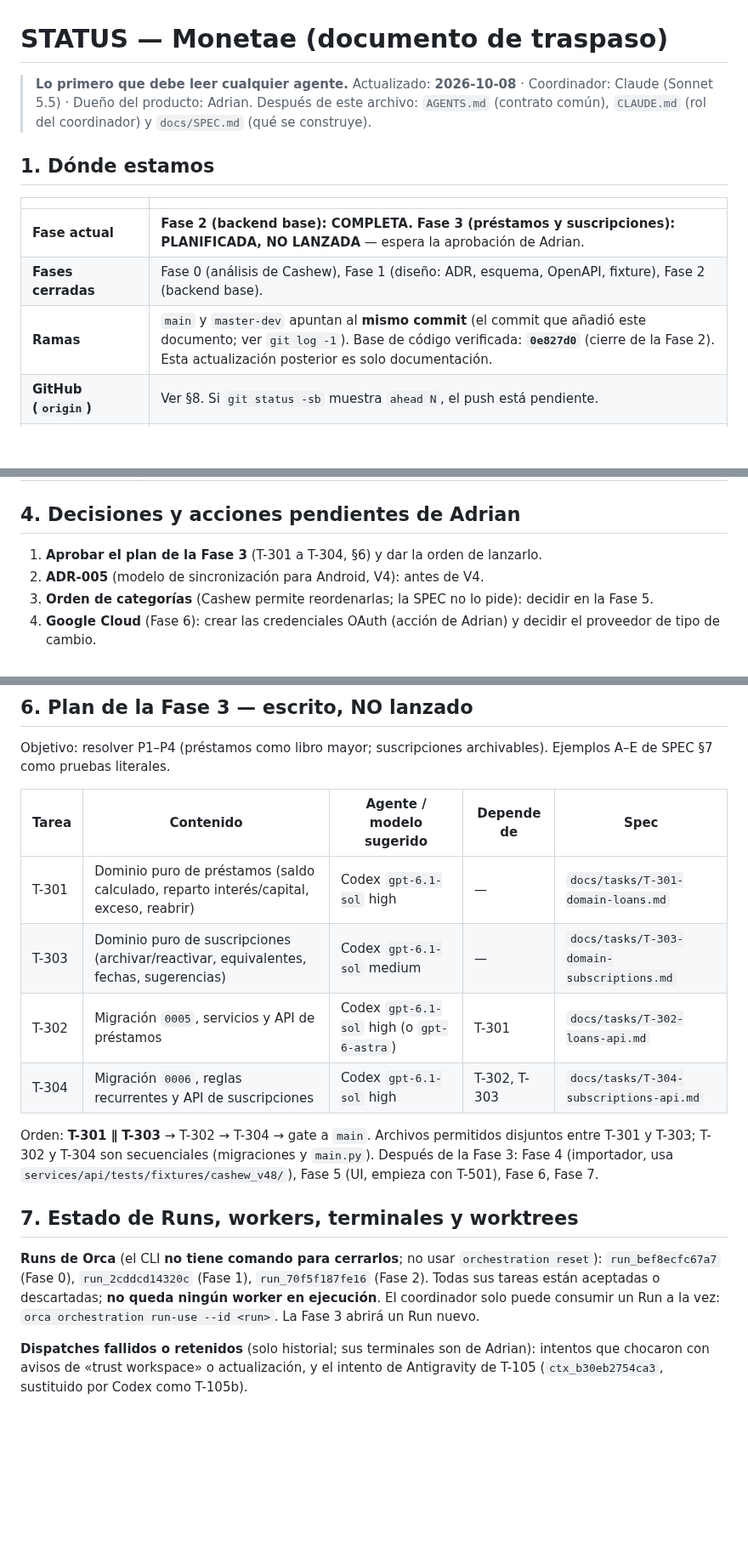
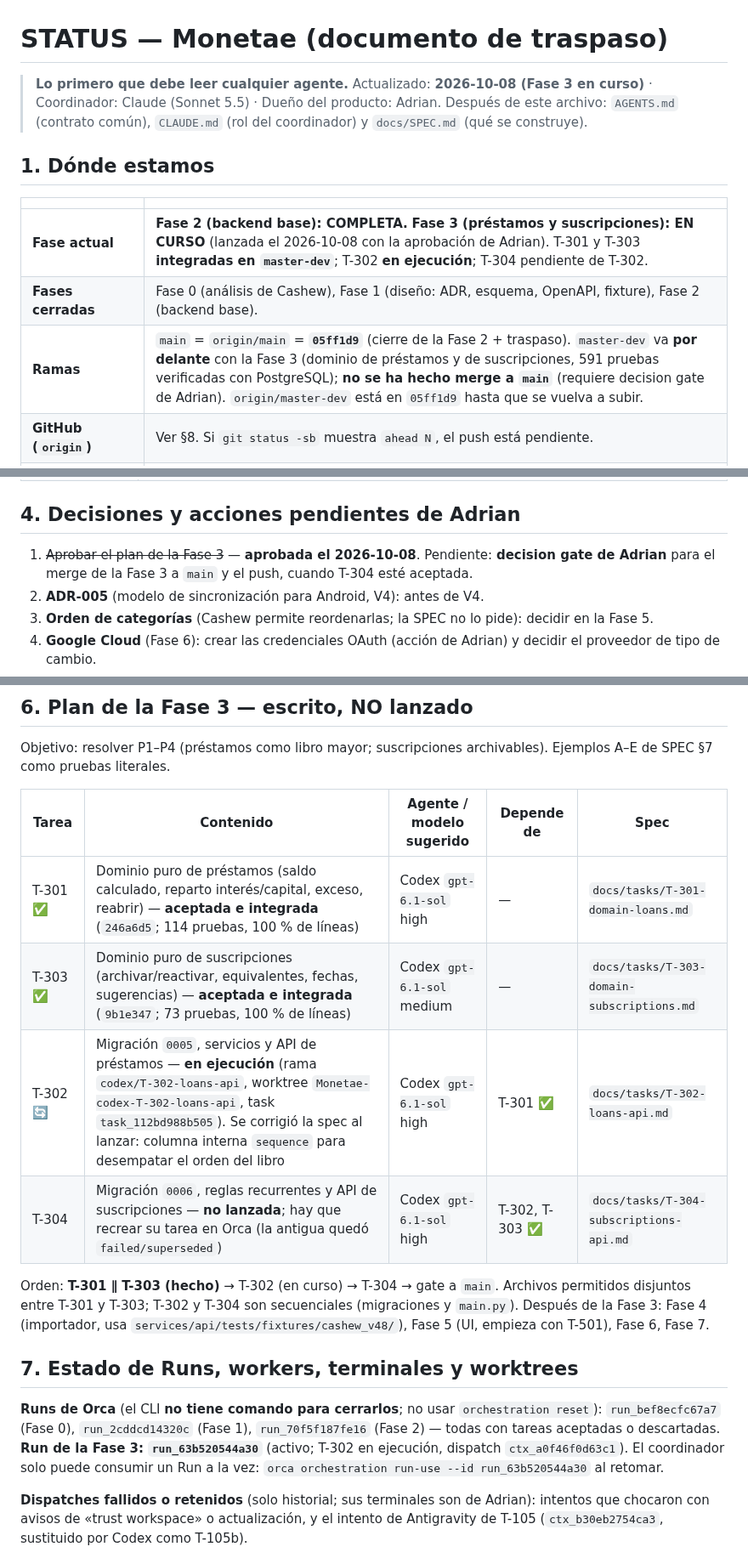
Before and after one commit to Adrian-asandym/Monetae, a Markdown page: docs/STATUS.md, 3 parts joined by grey strips. Shown at 85% size. Drawn GitHub-style; blank space fills up the shorter version.

Commit message:
docs: update STATUS for phase 3 in progress (T-301, T-303 integrated; T-302 running)
Co-Authored-By: Claude Sonnet 5.5 <noreply@anthropic.com>

```diff
--- a/docs/STATUS.md
+++ b/docs/STATUS.md
@@ -1,15 +1,15 @@
 # STATUS — Monetae (documento de traspaso)
 
-> **Lo primero que debe leer cualquier agente.** Actualizado: **2026-10-08** · Coordinador: Claude (Sonnet 5.5) · Dueño del producto: Adrian.
+> **Lo primero que debe leer cualquier agente.** Actualizado: **2026-10-08 (Fase 3 en curso)** · Coordinador: Claude (Sonnet 5.5) · Dueño del producto: Adrian.
 > Después de este archivo: `AGENTS.md` (contrato común), `CLAUDE.md` (rol del coordinador) y `docs/SPEC.md` (qué se construye).
 
 ## 1. Dónde estamos
 
 | | |
 |---|---|
-| **Fase actual** | **Fase 2 (backend base): COMPLETA.** **Fase 3 (préstamos y suscripciones): PLANIFICADA, NO LANZADA** — espera la aprobación de Adrian. |
+| **Fase actual** | **Fase 2 (backend base): COMPLETA.** **Fase 3 (préstamos y suscripciones): EN CURSO** (lanzada el 2026-10-08 con la aprobación de Adrian). T-301 y T-303 **integradas en `master-dev`**; T-302 **en ejecución**; T-304 pendiente de T-302. |
 | **Fases cerradas** | Fase 0 (análisis de Cashew), Fase 1 (diseño: ADR, esquema, OpenAPI, fixture), Fase 2 (backend base). |
-| **Ramas** | `main` y `master-dev` apuntan al **mismo commit** (el commit que añadió este documento; ver `git log -1`). Base de código verificada: **`0e827d0`** (cierre de la Fase 2). Esta actualización posterior es solo documentación. |
+| **Ramas** | `main` = `origin/main` = **`05ff1d9`** (cierre de la Fase 2 + traspaso). `master-dev` va **por delante** con la Fase 3 (dominio de préstamos y de suscripciones, 591 pruebas verificadas con PostgreSQL); **no se ha hecho merge a `main`** (requiere decision gate de Adrian). `origin/master-dev` está en `05ff1d9` hasta que se vuelva a subir. |
 | **GitHub (`origin`)** | Ver §8. Si `git status -sb` muestra `ahead N`, el push está pendiente. |
 | **Versión de la SPEC** | v0.3 (2026-10-07). Historial en `docs/SPEC.md` §18. |
 | **Arquitectura** | `docs/ARCHITECTURE.md` v0.3. Puntos abiertos en su §10 (1–13). |
@@ -46,7 +46,7 @@ Backend FastAPI síncrono (ADR-007) en `services/api`, **29 de las 86 rutas (pat
 
 ## 4. Decisiones y acciones pendientes de Adrian
 
-1. **Aprobar el plan de la Fase 3** (T-301 a T-304, §6) y dar la orden de lanzarlo.
+1. ~~Aprobar el plan de la Fase 3~~ — **aprobada el 2026-10-08**. Pendiente: **decision gate de Adrian** para el merge de la Fase 3 a `main` y el push, cuando T-304 esté aceptada.
 2. **ADR-005** (modelo de sincronización para Android, V4): antes de V4.
 3. **Orden de categorías** (Cashew permite reordenarlas; la SPEC no lo pide): decidir en la Fase 5.
 4. **Google Cloud** (Fase 6): crear las credenciales OAuth (acción de Adrian) y decidir el proveedor de tipo de cambio.
@@ -71,16 +71,16 @@ Objetivo: resolver P1–P4 (préstamos como libro mayor; suscripciones archivabl
 
 | Tarea | Contenido | Agente / modelo sugerido | Depende de | Spec |
 |-------|-----------|--------------------------|-----------|------|
-| T-301 | Dominio puro de préstamos (saldo calculado, reparto interés/capital, exceso, reabrir) | Codex `gpt-6.1-sol` high | — | `docs/tasks/T-301-domain-loans.md` |
-| T-303 | Dominio puro de suscripciones (archivar/reactivar, equivalentes, fechas, sugerencias) | Codex `gpt-6.1-sol` medium | — | `docs/tasks/T-303-domain-subscriptions.md` |
-| T-302 | Migración `0005`, servicios y API de préstamos | Codex `gpt-6.1-sol` high (o `gpt-6-astra`) | T-301 | `docs/tasks/T-302-loans-api.md` |
-| T-304 | Migración `0006`, reglas recurrentes y API de suscripciones | Codex `gpt-6.1-sol` high | T-302, T-303 | `docs/tasks/T-304-subscriptions-api.md` |
+| T-301 ✅ | Dominio puro de préstamos (saldo calculado, reparto interés/capital, exceso, reabrir) — **aceptada e integrada** (`246a6d5`; 114 pruebas, 100 % de líneas) | Codex `gpt-6.1-sol` high | — | `docs/tasks/T-301-domain-loans.md` |
+| T-303 ✅ | Dominio puro de suscripciones (archivar/reactivar, equivalentes, fechas, sugerencias) — **aceptada e integrada** (`9b1e347`; 73 pruebas, 100 % de líneas) | Codex `gpt-6.1-sol` medium | — | `docs/tasks/T-303-domain-subscriptions.md` |
+| T-302 🔄 | Migración `0005`, servicios y API de préstamos — **en ejecución** (rama `codex/T-302-loans-api`, worktree `Monetae-codex-T-302-loans-api`, task `task_112bd988b505`). Se corrigió la spec al lanzar: columna interna `sequence` para desempatar el orden del libro | Codex `gpt-6.1-sol` high | T-301 ✅ | `docs/tasks/T-302-loans-api.md` |
+| T-304 | Migración `0006`, reglas recurrentes y API de suscripciones — **no lanzada**; hay que recrear su tarea en Orca (la antigua quedó `failed/superseded`) | Codex `gpt-6.1-sol` high | T-302, T-303 ✅ | `docs/tasks/T-304-subscriptions-api.md` |
 
-Orden: **T-301 ∥ T-303** → T-302 → T-304 → gate a `main`. Archivos permitidos disjuntos entre T-301 y T-303; T-302 y T-304 son secuenciales (migraciones y `main.py`). Después de la Fase 3: Fase 4 (importador, usa `services/api/tests/fixtures/cashew_v48/`), Fase 5 (UI, empieza con T-501), Fase 6, Fase 7.
+Orden: **T-301 ∥ T-303 (hecho)** → T-302 (en curso) → T-304 → gate a `main`. Archivos permitidos disjuntos entre T-301 y T-303; T-302 y T-304 son secuenciales (migraciones y `main.py`). Después de la Fase 3: Fase 4 (importador, usa `services/api/tests/fixtures/cashew_v48/`), Fase 5 (UI, empieza con T-501), Fase 6, Fase 7.
 
 ## 7. Estado de Runs, workers, terminales y worktrees
 
-**Runs de Orca** (el CLI **no tiene comando para cerrarlos**; no usar `orchestration reset`): `run_bef8ecfc67a7` (Fase 0), `run_2cddcd14320c` (Fase 1), `run_70f5f187fe16` (Fase 2). Todas sus tareas están aceptadas o descartadas; **no queda ningún worker en ejecución**. El coordinador solo puede consumir un Run a la vez: `orca orchestration run-use --id <run>`. La Fase 3 abrirá un Run nuevo.
+**Runs de Orca** (el CLI **no tiene comando para cerrarlos**; no usar `orchestration reset`): `run_bef8ecfc67a7` (Fase 0), `run_2cddcd14320c` (Fase 1), `run_70f5f187fe16` (Fase 2) — todas con tareas aceptadas o descartadas. **Run de la Fase 3: `run_63b520544a30`** (activo; T-302 en ejecución, dispatch `ctx_a0f46f0d63c1`). El coordinador solo puede consumir un Run a la vez: `orca orchestration run-use --id run_63b520544a30` al retomar.
 
 **Dispatches fallidos o retenidos** (solo historial; sus terminales son de Adrian): intentos que chocaron con avisos de «trust workspace» o actualización, y el intento de Antigravity de T-105 (`ctx_b30eb2754ca3`, sustituido por Codex como T-105b).
 
```
Also changed, not shown: other parts of docs/STATUS.md (+1 -1 lines).
